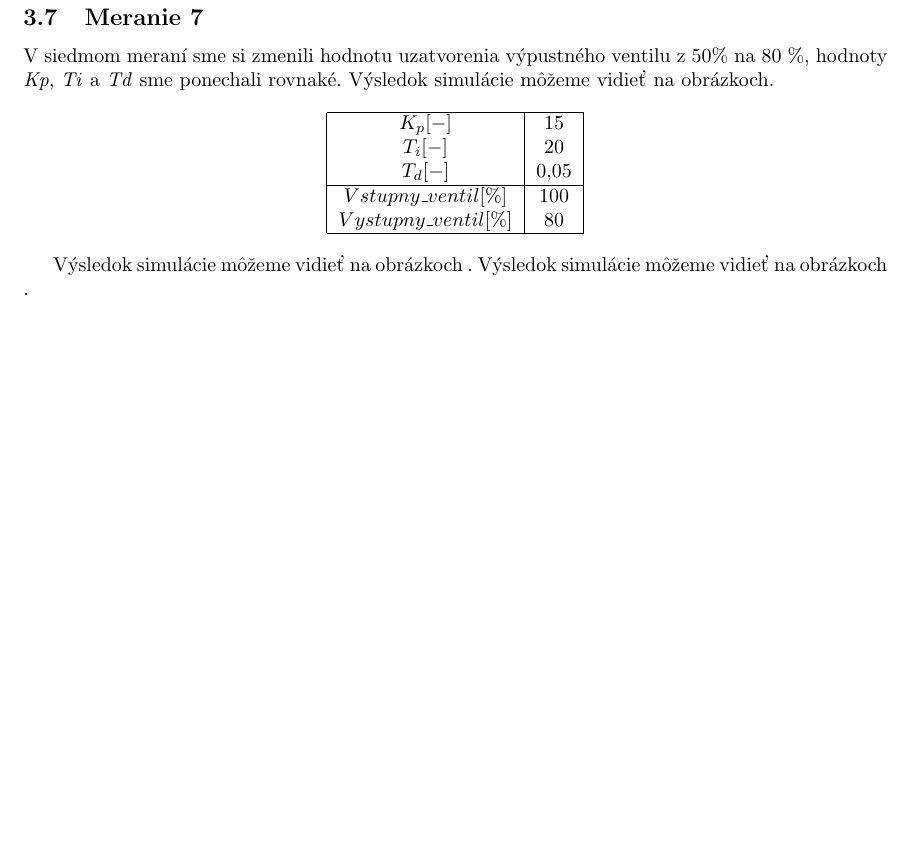
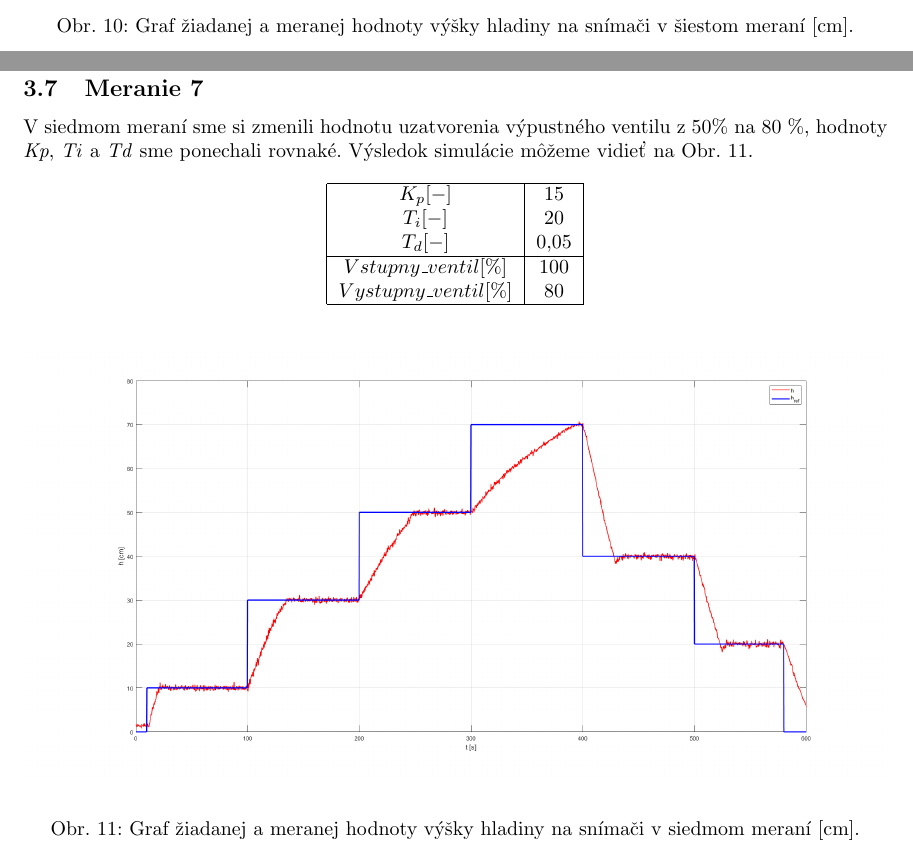
Before and after one commit to Fildo7525/SPzadanie10, a LaTeX document (main.tex): part of page 13 of 14 before the commit and two parts of pages 12 and 13 of 14 after it, the two joined at a grey line, cut at the place of the change, the shorter picture padded with empty space. Compiled offline with pdfLaTeX.

Commit message:
pridal som ostatne grafy, trochu som zmenil strukturu pri jednotlivych meraniach, btw neviem ci mame dobre tie PID hodnoty

```diff
--- a/main.tex
+++ b/main.tex
@@ -293,11 +291,14 @@ Výsledok simulácie môžeme vidieť na obrázkoch  .
+	\caption{Graf žiadanej a~meranej hodnoty výšky hladiny na~snímači v~šiestom meraní [cm].}
+	\label{fig:m6}
+\end{figure}
 
 \clearpage
 
 \subsection{Meranie 7}
-\label{sec:meranie7}
+\label{sec:meranie6}
 
 V siedmom meraní sme si zmenili hodnotu uzatvorenia výpustného ventilu z 50\% na 80 \%, hodnoty
-\textit{Kp}, \textit{Ti} a \textit{Td} sme ponechali rovnaké. Výsledok simulácie môžeme vidieť na obrázkoch.
+\textit{Kp}, \textit{Ti} a \textit{Td} sme ponechali rovnaké. Výsledok simulácie môžeme vidieť na Obr.~\ref{fig:m7}.
 
 \begin{center}
 \begin{tabular}{ |c|c| }
@@ -312,16 +313,14 @@ V siedmom meraní sme si zmenili hodnotu uzatvorenia výpustného ventilu z 50\%
 \end{tabular}
 \end{center}
 
-Výsledok simulácie môžeme vidieť na obrázkoch  .
-Výsledok simulácie môžeme vidieť na obrázkoch  .
 
-% \begin{figure}[!htbp]
-% 	\begin{center}
-% 		\includegraphics[width=\textwidth]{./include/meranie7.png}
-% 	\end{center}
-	% \caption{Graf žiadanej a~meranej hodnoty výšky hladiny na~snímači v~siedmom meraní [cm].}
-% 	\label{fig:m7}
-% \end{figure}
+\begin{figure}[!htbp]
+	\begin{center}
+		\includegraphics[width=\textwidth]{./include/meranie7.png}
+	\end{center}
+	\caption{Graf žiadanej a~meranej hodnoty výšky hladiny na~snímači v~siedmom meraní [cm].}
+	\label{fig:m7}
+\end{figure}
 
 
 \clearpage
```
Also changed, not shown: include/meranie6.png (added), include/meranie7.png (added), main.tex (26 more changed lines).
